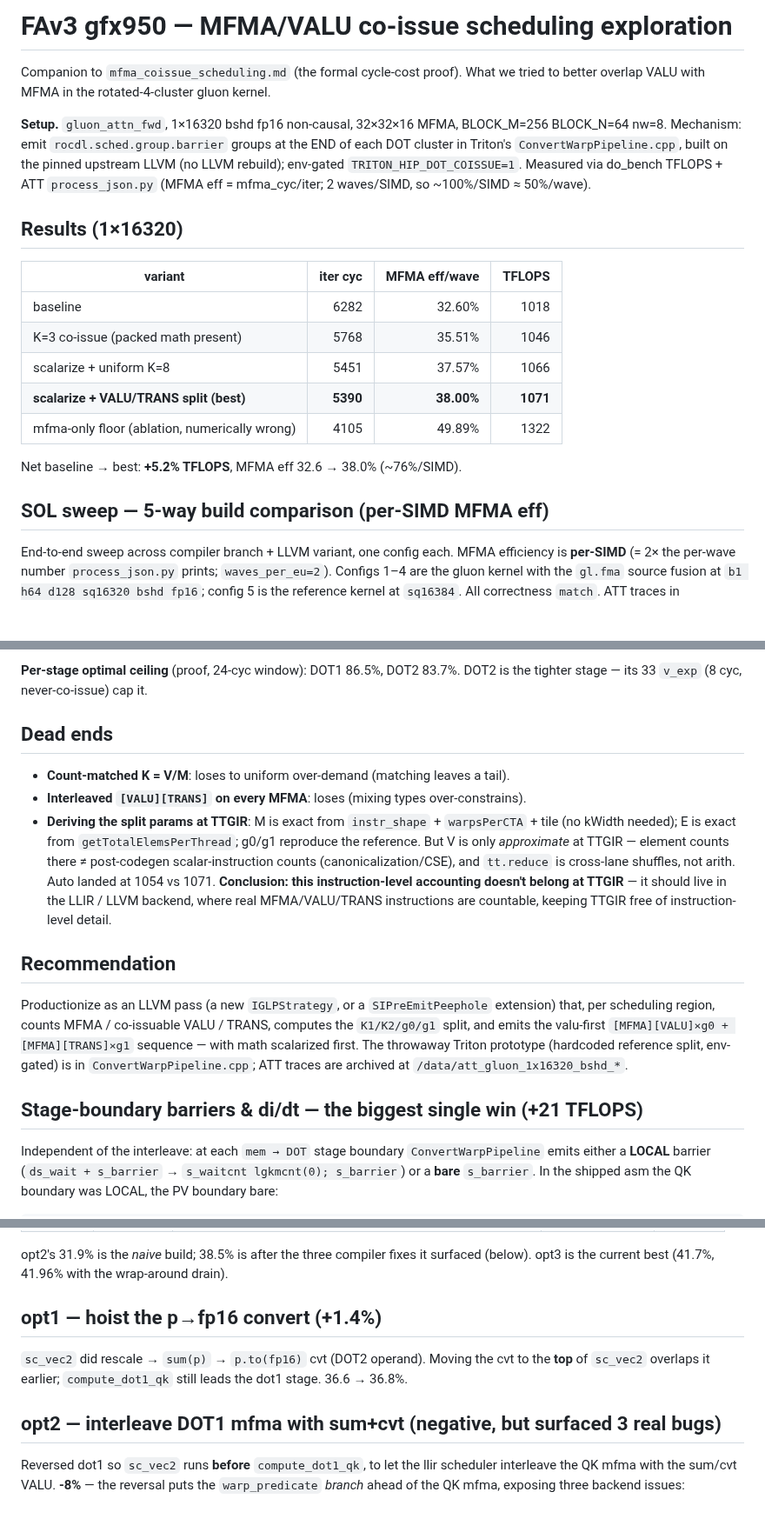
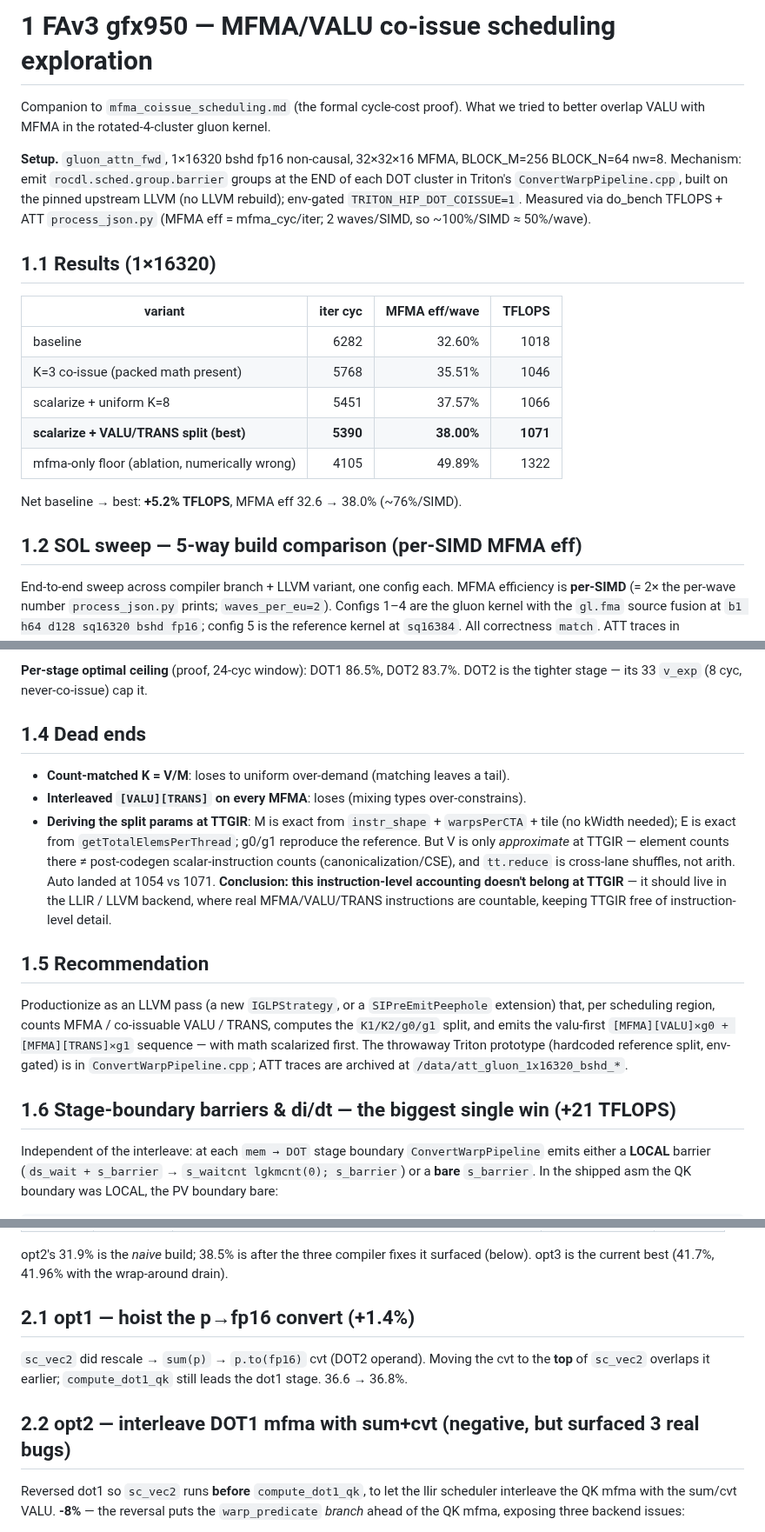
Before and after one commit to ROCm/gfx950-gluon-tutorials, a Markdown page: kernels/attention/note.md, 3 parts joined by grey strips. Shown at 87% size. Rendered like a GitHub page; blank space fills up the shorter version.

```diff
--- a/kernels/attention/note.md
+++ b/kernels/attention/note.md
@@ -1,4 +1,4 @@
-# FAv3 gfx950 — MFMA/VALU co-issue scheduling exploration
+# 1 FAv3 gfx950 — MFMA/VALU co-issue scheduling exploration
 
 Companion to `mfma_coissue_scheduling.md` (the formal cycle-cost proof). What we
 tried to better overlap VALU with MFMA in the rotated-4-cluster gluon kernel.
@@ -10,7 +10,7 @@ pinned upstream LLVM (no LLVM rebuild); env-gated `TRITON_HIP_DOT_COISSUE=1`.
 Measured via do_bench TFLOPS + ATT `process_json.py` (MFMA eff = mfma_cyc/iter;
 2 waves/SIMD, so ~100%/SIMD ≈ 50%/wave).
 
-## Results (1×16320)
+## 1.1 Results (1×16320)
 
 | variant | iter cyc | MFMA eff/wave | TFLOPS |
 |---|---:|---:|---:|
@@ -22,7 +22,7 @@ Measured via do_bench TFLOPS + ATT `process_json.py` (MFMA eff = mfma_cyc/iter;
 
 Net baseline → best: **+5.2% TFLOPS**, MFMA eff 32.6 → 38.0% (~76%/SIMD).
 
-## SOL sweep — 5-way build comparison (per-SIMD MFMA eff)
+## 1.2 SOL sweep — 5-way build comparison (per-SIMD MFMA eff)
 
 End-to-end sweep across compiler branch + LLVM variant, one config each. MFMA
 efficiency is **per-SIMD** (= 2× the per-wave number `process_json.py` prints;
@@ -80,7 +80,7 @@ the comparable microarch metric**.
 **Per-stage optimal ceiling** (proof, 24-cyc window): DOT1 86.5%, DOT2 83.7%.
 DOT2 is the tighter stage — its 33 `v_exp` (8 cyc, never-co-issue) cap it.
 
-## Dead ends
+## 1.4 Dead ends
 
 - **Count-matched K = V/M**: loses to uniform over-demand (matching leaves a tail).
 - **Interleaved `[VALU][TRANS]` on every MFMA**: loses (mixing types over-constrains).
@@ -93,7 +93,7 @@ DOT2 is the tighter stage — its 33 `v_exp` (8 cyc, never-co-issue) cap it.
   should live in the LLIR / LLVM backend, where real MFMA/VALU/TRANS instructions
   are countable, keeping TTGIR free of instruction-level detail.
 
-## Recommendation
+## 1.5 Recommendation
 
 Productionize as an LLVM pass (a new `IGLPStrategy`, or a `SIPreEmitPeephole`
 extension) that, per scheduling region, counts MFMA / co-issuable VALU / TRANS,
@@ -102,7 +102,7 @@ computes the `K1/K2/g0/g1` split, and emits the valu-first
 throwaway Triton prototype (hardcoded reference split, env-gated) is in
 `ConvertWarpPipeline.cpp`; ATT traces are archived at `/data/att_gluon_1x16320_bshd_*`.
 
-## Stage-boundary barriers & di/dt — the biggest single win (+21 TFLOPS)
+## 1.6 Stage-boundary barriers & di/dt — the biggest single win (+21 TFLOPS)
 
 Independent of the interleave: at each `mem → DOT` stage boundary
 `ConvertWarpPipeline` emits either a **LOCAL** barrier (`ds_wait + s_barrier` →
@@ -194,13 +194,13 @@ unit's occupancy is 2x these numbers. See the metric note in the opt4-6 section.
 opt2's 31.9% is the *naive* build; 38.5% is after the three compiler fixes it
 surfaced (below). opt3 is the current best (41.7%, 41.96% with the wrap-around drain).
 
-## opt1 — hoist the p→fp16 convert (+1.4%)
+## 2.1 opt1 — hoist the p→fp16 convert (+1.4%)
 
 `sc_vec2` did rescale → `sum(p)` → `p.to(fp16)` cvt (DOT2 operand). Moving the cvt
 to the **top** of `sc_vec2` overlaps it earlier; `compute_dot1_qk` still leads the
 dot1 stage. 36.6 → 36.8%.
 
-## opt2 — interleave DOT1 mfma with sum+cvt (negative, but surfaced 3 real bugs)
+## 2.2 opt2 — interleave DOT1 mfma with sum+cvt (negative, but surfaced 3 real bugs)
 
 Reversed dot1 so `sc_vec2` runs **before** `compute_dot1_qk`, to let the llir
 scheduler interleave the QK mfma with the sum/cvt VALU. **-8%** — the reversal puts
```
Also changed, not shown: other parts of kernels/attention/note.md (+66 -66 lines).
